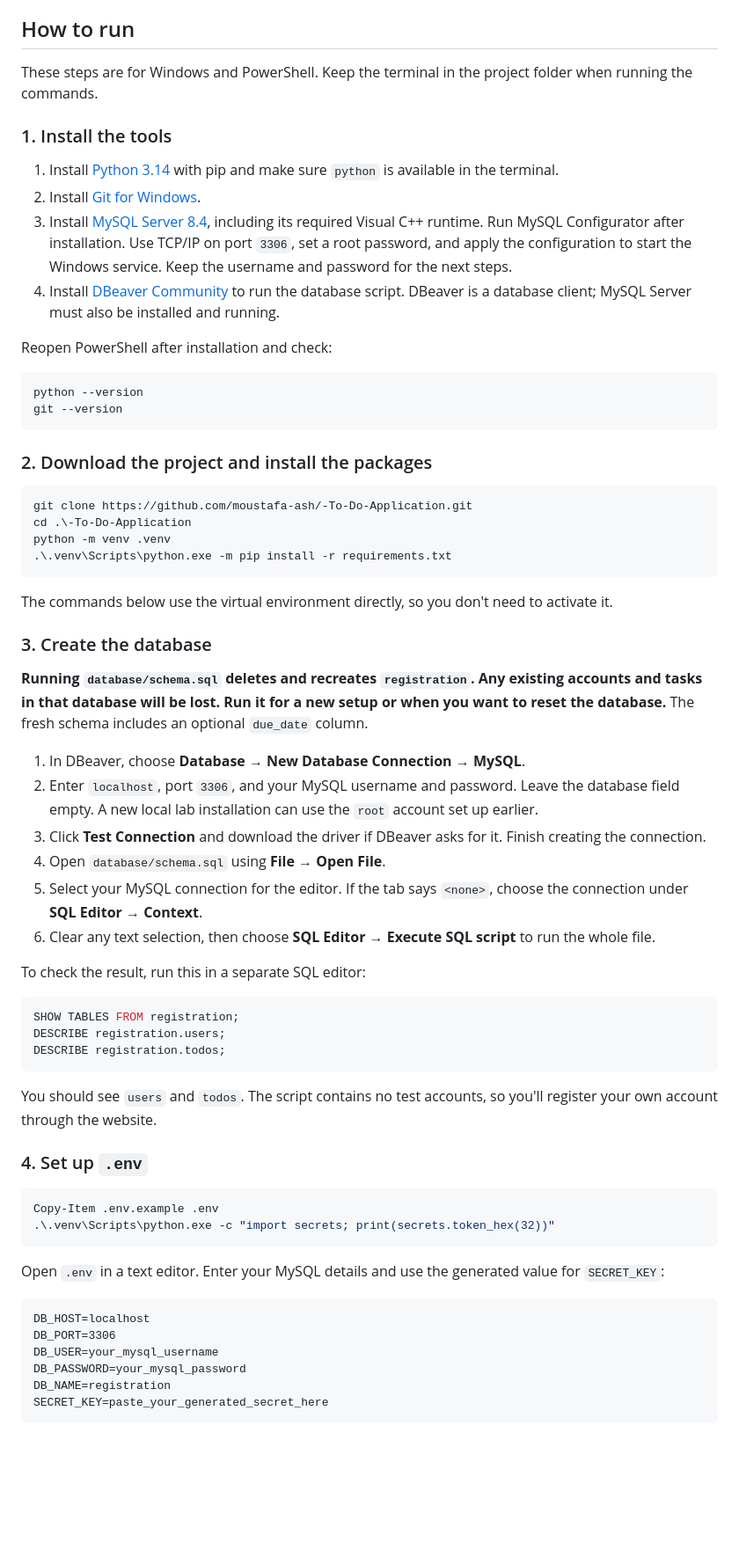
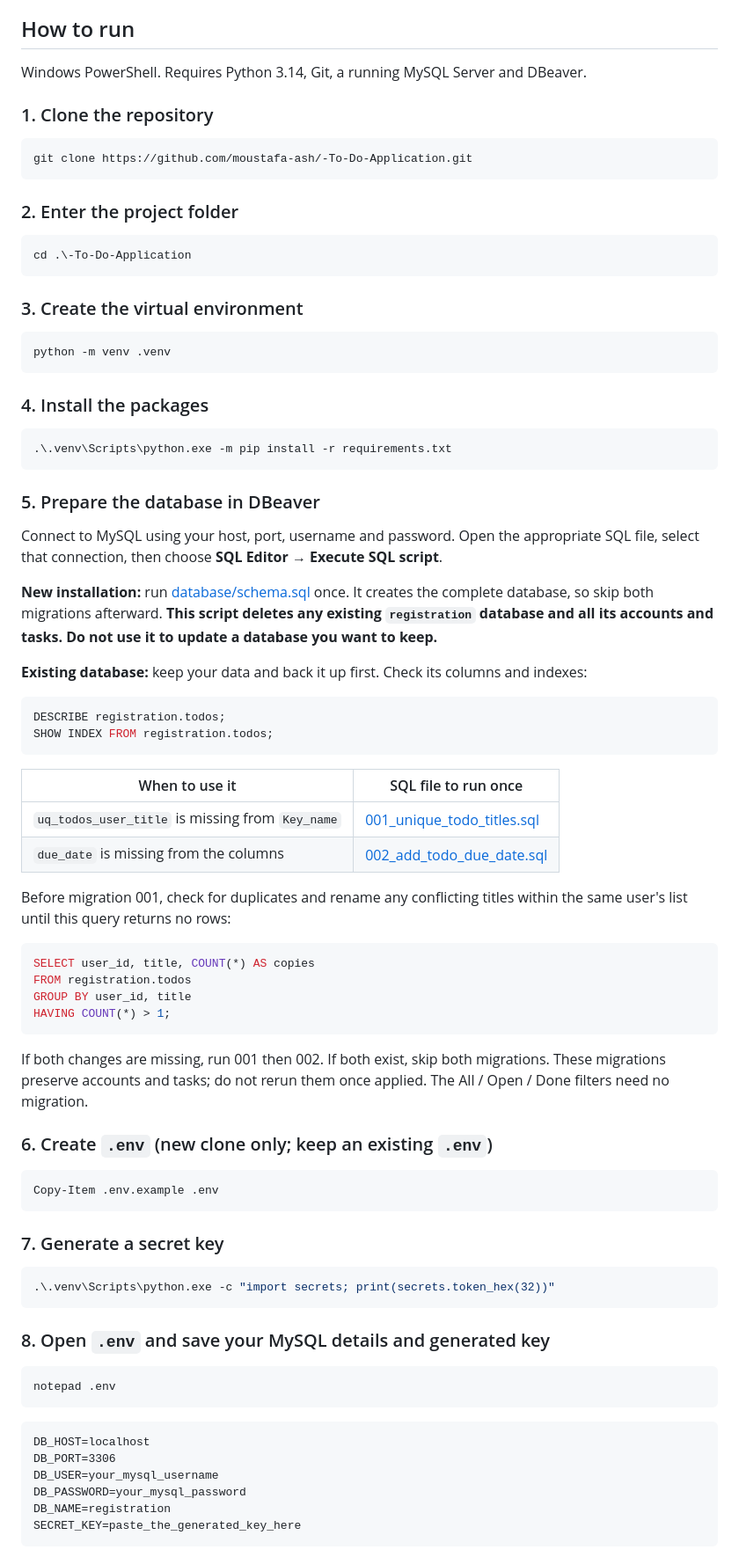
Before and after one commit to moustafa-ash/-To-Do-Application, a Markdown page: README.md, the part around one of its changes. Shown at 88% size. Rendered like a GitHub page; blank space fills up the shorter version.

Commit message:
Simplify README setup and migration instructions

````diff
--- a/README.md
+++ b/README.md
@@ -21,62 +21,78 @@ The project was tested with Python 3.14.4 and MySQL 8.4.11 on Windows. [requirem
 
 ## How to run
 
-These steps are for Windows and PowerShell. Keep the terminal in the project folder when running the commands.
+Windows PowerShell. Requires Python 3.14, Git, a running MySQL Server and DBeaver.
 
-### 1. Install the tools
-
-1. Install [Python 3.14](https://www.python.org/downloads/windows/) with pip and make sure `python` is available in the terminal.
-2. Install [Git for Windows](https://git-scm.com/install/windows).
-3. Install [MySQL Server 8.4](https://dev.mysql.com/doc/refman/8.4/en/windows-installation.html), including its required Visual C++ runtime. Run MySQL Configurator after installation. Use TCP/IP on port `3306`, set a root password, and apply the configuration to start the Windows service. Keep the username and password for the next steps.
-4. Install [DBeaver Community](https://dbeaver.io/download/) to run the database script. DBeaver is a database client; MySQL Server must also be installed and running.
-
-Reopen PowerShell after installation and check:
-
-```powershell
-python --version
-git --version
-```
-
-### 2. Download the project and install the packages
+### 1. Clone the repository
 
 ```powershell
 git clone https://github.com/moustafa-ash/-To-Do-Application.git
+```
+
+### 2. Enter the project folder
+
+```powershell
 cd .\-To-Do-Application
+```
+
+### 3. Create the virtual environment
+
+```powershell
 python -m venv .venv
+```
+
+### 4. Install the packages
+
+```powershell
 .\.venv\Scripts\python.exe -m pip install -r requirements.txt
 ```
 
-The commands below use the virtual environment directly, so you don't need to activate it.
+### 5. Prepare the database in DBeaver
 
-### 3. Create the database
+Connect to MySQL using your host, port, username and password. Open the appropriate SQL file, select that connection, then choose **SQL Editor → Execute SQL script**.
 
-**Running `database/schema.sql` deletes and recreates `registration`. Any existing accounts and tasks in that database will be lost. Run it for a new setup or when you want to reset the database.** The fresh schema includes an optional `due_date` column.
+**New installation:** run [database/schema.sql](database/schema.sql) once. It creates the complete database, so skip both migrations afterward. **This script deletes any existing `registration` database and all its accounts and tasks. Do not use it to update a database you want to keep.**
 
-1. In DBeaver, choose **Database → New Database Connection → MySQL**.
-2. Enter `localhost`, port `3306`, and your MySQL username and password. Leave the database field empty. A new local lab installation can use the `root` account set up earlier.
-3. Click **Test Connection** and download the driver if DBeaver asks for it. Finish creating the connection.
-4. Open `database/schema.sql` using **File → Open File**.
-5. Select your MySQL connection for the editor. If the tab says `<none>`, choose the connection under **SQL Editor → Context**.
-6. Clear any text selection, then choose **SQL Editor → Execute SQL script** to run the whole file.
-
-To check the result, run this in a separate SQL editor:
+**Existing database:** keep your data and back it up first. Check its columns and indexes:
 
 ```sql
-SHOW TABLES FROM registration;
-DESCRIBE registration.users;
 DESCRIBE registration.todos;
+SHOW INDEX FROM registration.todos;
 ```
 
-You should see `users` and `todos`. The script contains no test accounts, so you'll register your own account through the website.
+| When to use it | SQL file to run once |
+| --- | --- |
+| `uq_todos_user_title` is missing from `Key_name` | [001_unique_todo_titles.sql](database/migrations/001_unique_todo_titles.sql) |
+| `due_date` is missing from the columns | [002_add_todo_due_date.sql](database/migrations/002_add_todo_due_date.sql) |
 
-### 4. Set up `.env`
+Before migration 001, check for duplicates and rename any conflicting titles within the same user's list until this query returns no rows:
+
+```sql
+SELECT user_id, title, COUNT(*) AS copies
+FROM registration.todos
+GROUP BY user_id, title
+HAVING COUNT(*) > 1;
+```
+
+If both changes are missing, run 001 then 002. If both exist, skip both migrations. These migrations preserve accounts and tasks; do not rerun them once applied. The All / Open / Done filters need no migration.
+
+### 6. Create `.env` (new clone only; keep an existing `.env`)
 
 ```powershell
 Copy-Item .env.example .env
+```
+
+### 7. Generate a secret key
+
+```powershell
 .\.venv\Scripts\python.exe -c "import secrets; print(secrets.token_hex(32))"
 ```
 
-Open `.env` in a text editor. Enter your MySQL details and use the generated value for `SECRET_KEY`:
+### 8. Open `.env` and save your MySQL details and generated key
+
+```powershell
+notepad .env
+```
 
 ```dotenv
 DB_HOST=localhost
@@ -84,6 +100,6 @@ DB_PORT=3306
 DB_USER=your_mysql_username
 DB_PASSWORD=your_mysql_password
 DB_NAME=registration
-SECRET_KEY=paste_your_generated_secret_here
+SECRET_KEY=paste_the_generated_key_here
 ```
 
````
Also changed, not shown: other parts of README.md (+4 -30 lines).
